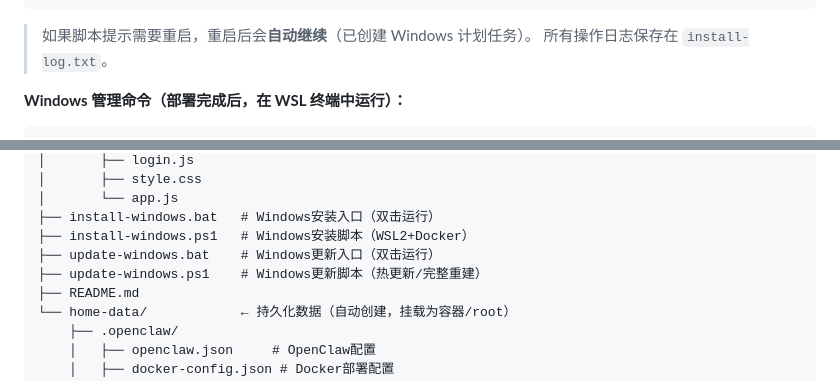
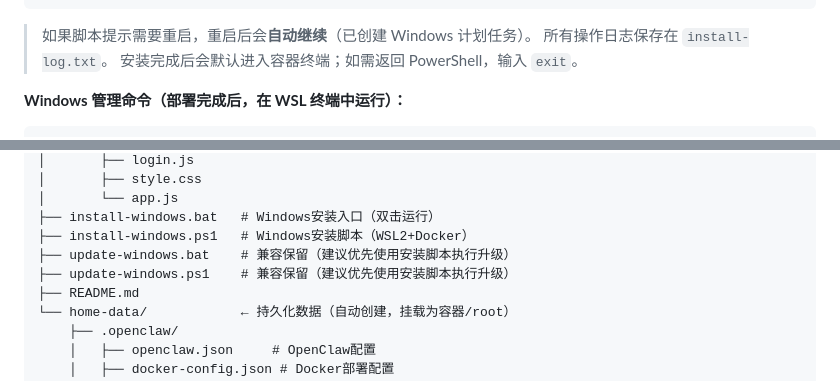
Before and after one commit to cintia09/openclaw-pro, a Markdown page: README.md, 2 parts joined by grey strips. GitHub-like rendering.

````diff
--- a/README.md
+++ b/README.md
@@ -139,6 +107,7 @@ bash openclaw-docker.sh run
 
 > 如果脚本提示需要重启，重启后会**自动继续**（已创建 Windows 计划任务）。
 > 所有操作日志保存在 `install-log.txt`。
+> 安装完成后会默认进入容器终端；如需返回 PowerShell，输入 `exit`。
 
 **Windows 管理命令（部署完成后，在 WSL 终端中运行）：**
 ```bash
@@ -183,8 +152,8 @@ openclaw-pro/          ← 部署脚本和Docker文件
 │       └── app.js
 ├── install-windows.bat   # Windows安装入口（双击运行）
 ├── install-windows.ps1   # Windows安装脚本（WSL2+Docker）
-├── update-windows.bat    # Windows更新入口（双击运行）
-├── update-windows.ps1    # Windows更新脚本（热更新/完整重建）
+├── update-windows.bat    # 兼容保留（建议优先使用安装脚本执行升级）
+├── update-windows.ps1    # 兼容保留（建议优先使用安装脚本执行升级）
 ├── README.md
 └── home-data/            ← 持久化数据（自动创建，挂载为容器/root）
     ├── .openclaw/
````
Also changed, not shown: other parts of README.md (+22 -54 lines).
